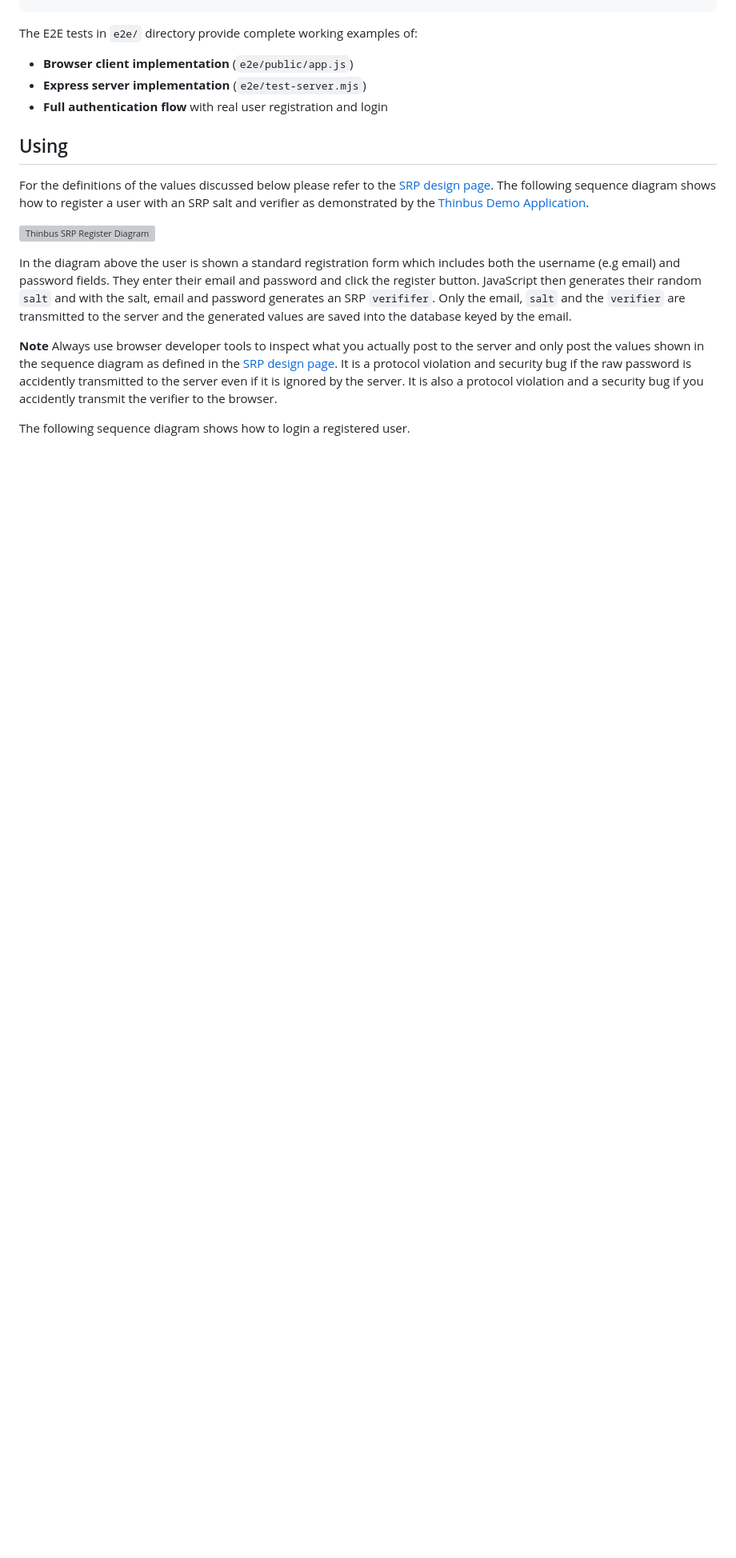
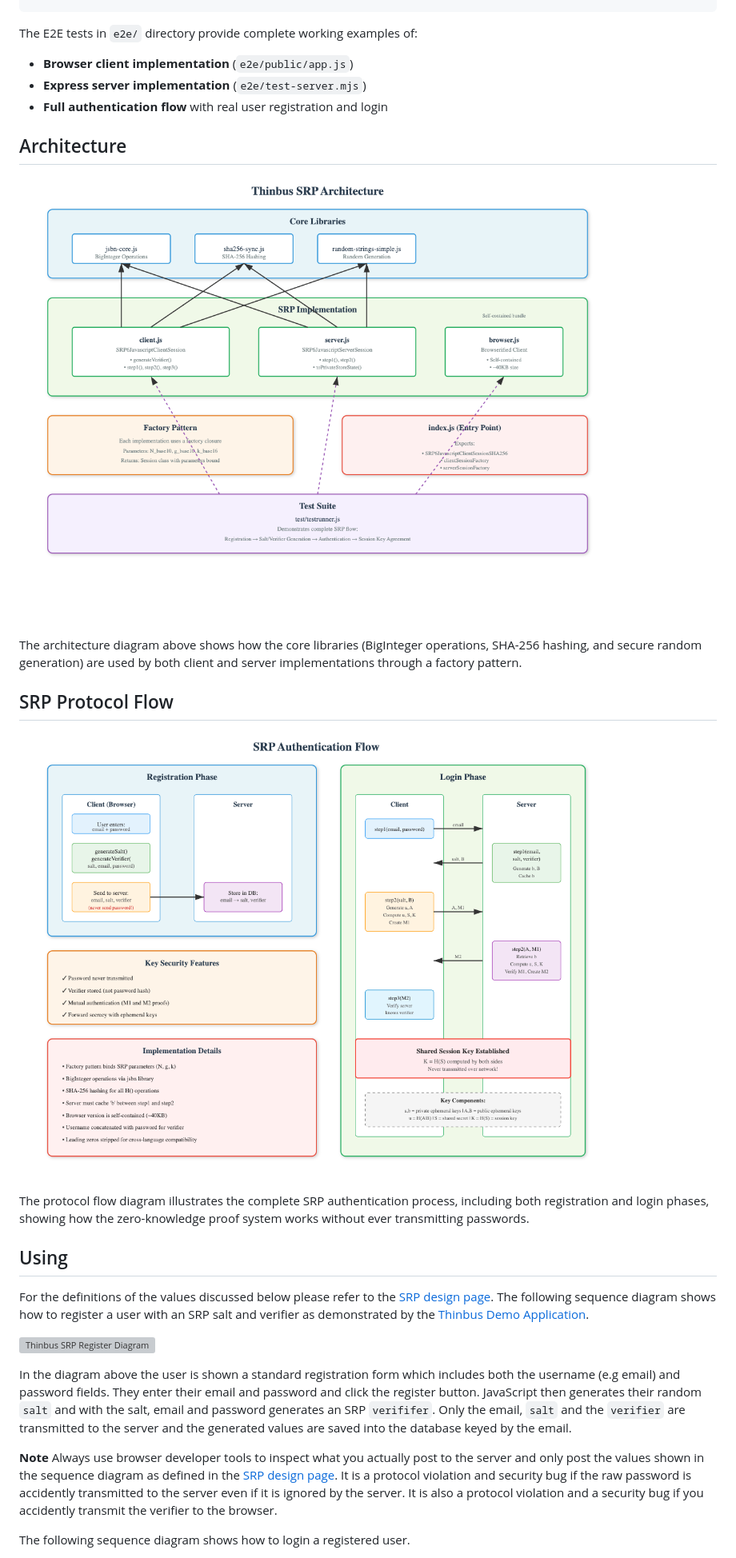
Before and after one commit to simbo1905/thinbus-srp-npm, a Markdown page: README.md, the part around the change. Shown: that part at 80% size. Rendered like a GitHub page; pictures changed too: architecture.png (added), flow.png (added); blank space fills up the shorter version; grey boxes are pictures that could not be loaded.

Commit message:
Add architecture and protocol flow diagrams to README
- Generated PNG screenshots of architecture.html and flow.html using Puppeteer
- Added scaled-down images to README with clickable links to interactive HTML versions
- Architecture diagram shows core library dependencies and factory pattern
- Flow diagram illustrates complete SRP registration and authentication process

```diff
--- a/README.md
+++ b/README.md
@@ -244,6 +244,18 @@ The E2E tests in `e2e/` directory provide complete working examples of:
 - **Express server implementation** (`e2e/test-server.mjs`)
 - **Full authentication flow** with real user registration and login
 
+## Architecture
+
+[![Thinbus SRP Architecture](architecture.png)](architecture.html)
+
+The architecture diagram above shows how the core libraries (BigInteger operations, SHA-256 hashing, and secure random generation) are used by both client and server implementations through a factory pattern.
+
+## SRP Protocol Flow
+
+[![SRP Authentication Flow](flow.png)](flow.html)
+
+The protocol flow diagram illustrates the complete SRP authentication process, including both registration and login phases, showing how the zero-knowledge proof system works without ever transmitting passwords.
+
 ## Using
 
 For the definitions of the values discussed below please refer to the [SRP design page](http://srp.stanford.edu/design.html). The following sequence diagram shows how to register a user with an SRP salt and verifier as demonstrated by the [Thinbus Demo Application](https://github.com/simbo1905/thinbus-srp-npm-tester).
```
